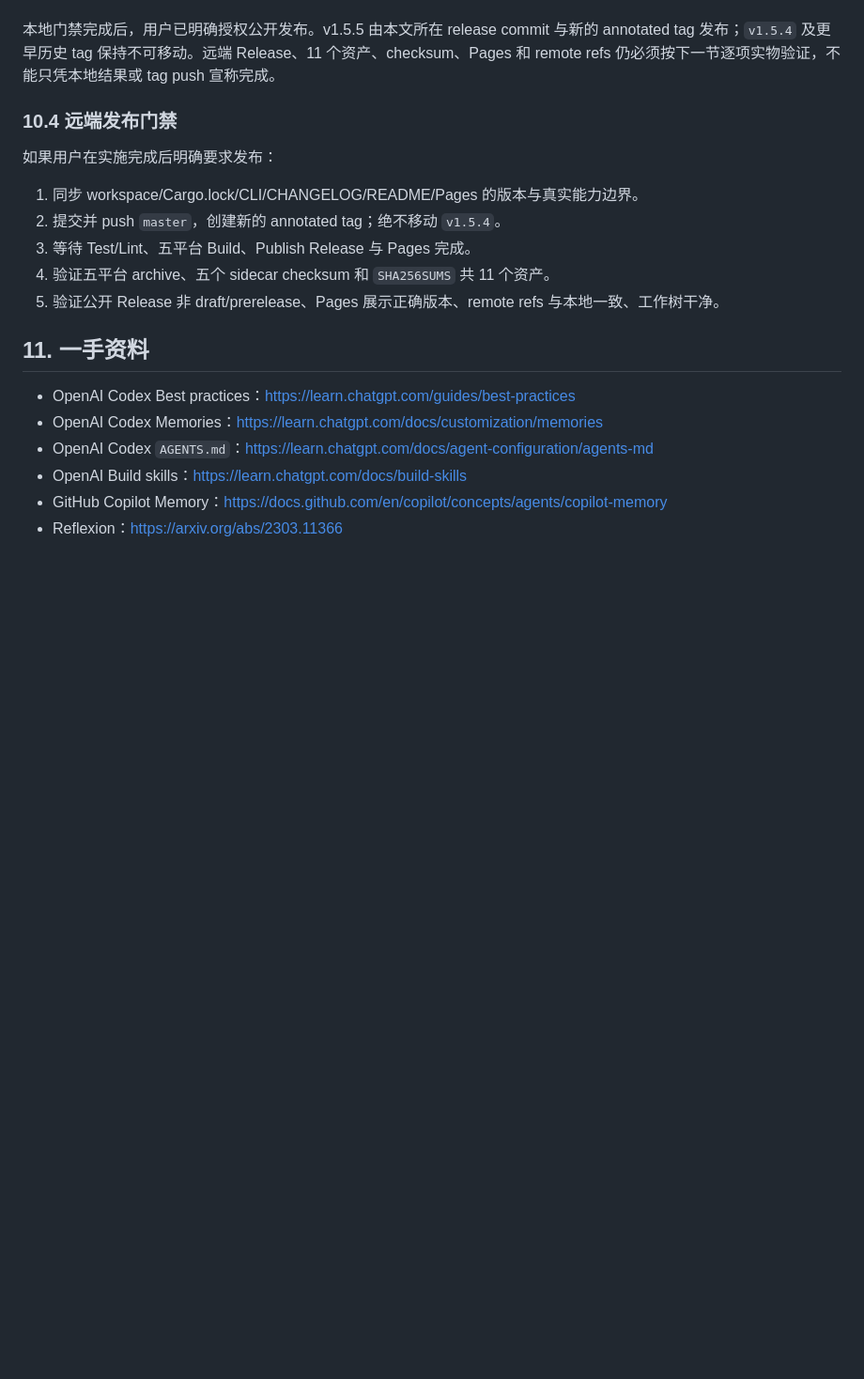
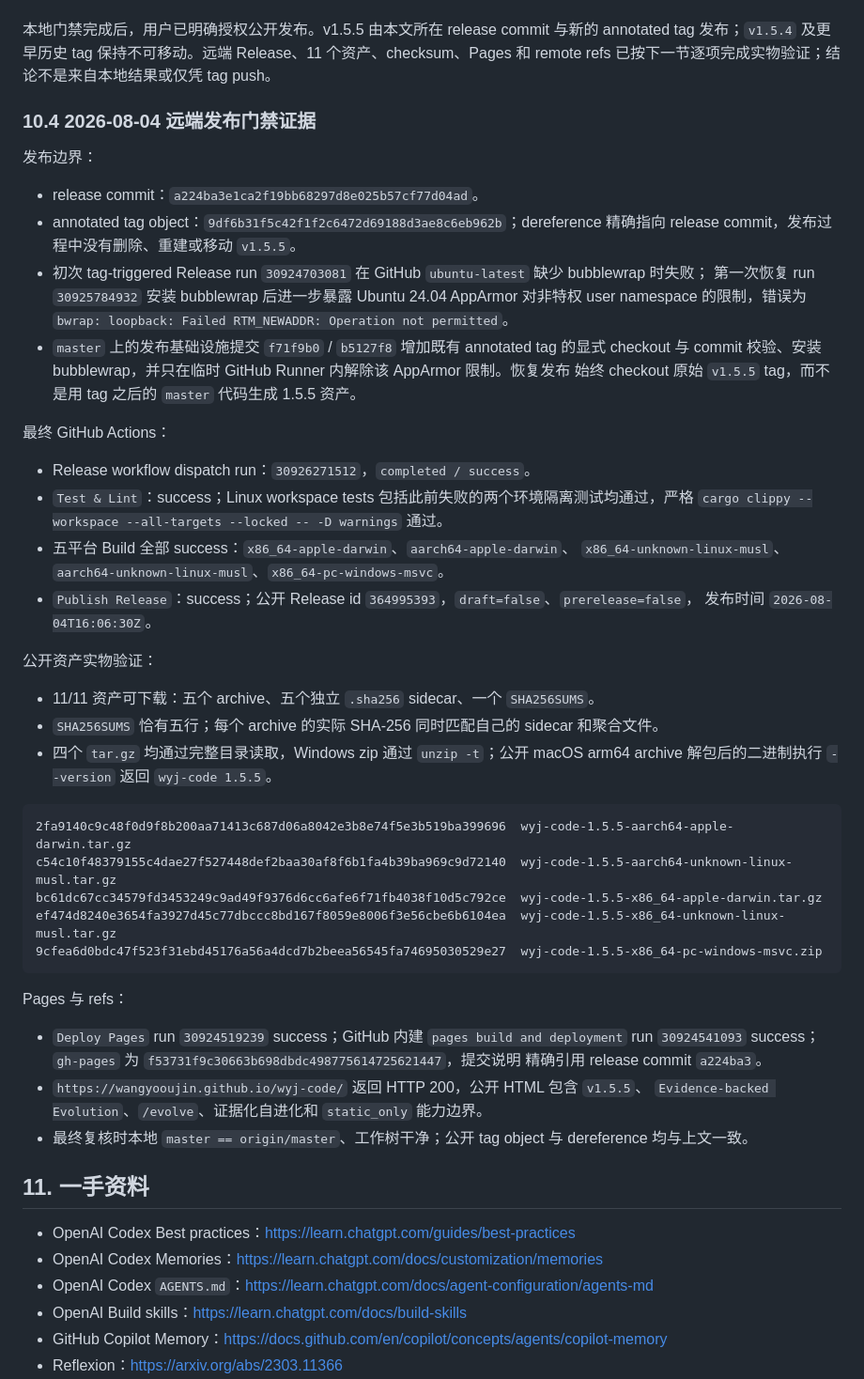
Before and after one commit to wangyooujin/wyj-code, a Markdown page: doc/plan/v1.5.5-plan.md, the part around the change. Shown at 94% size. Drawn GitHub-style; blank space fills up the shorter version.

Commit message:
docs: 记录 v1.5.5 公开发布证据
补充 Linux Release CI 根因、不可移动 tag 恢复路径、最终 Actions、11 个资产 checksum 与 Pages 实物验证。

将 tag 之后的发布基础设施改进归入 Unreleased。

````diff
--- a/doc/plan/v1.5.5-plan.md
+++ b/doc/plan/v1.5.5-plan.md
@@ -575,17 +575,55 @@ debug 与已安装二进制 smoke：
 
 本地门禁完成后，用户已明确授权公开发布。v1.5.5 由本文所在 release commit 与新的 annotated
 tag 发布；`v1.5.4` 及更早历史 tag 保持不可移动。远端 Release、11 个资产、checksum、Pages 和
-remote refs 仍必须按下一节逐项实物验证，不能只凭本地结果或 tag push 宣称完成。
+remote refs 已按下一节逐项完成实物验证；结论不是来自本地结果或仅凭 tag push。
 
-### 10.4 远端发布门禁
+### 10.4 2026-08-04 远端发布门禁证据
 
-如果用户在实施完成后明确要求发布：
+发布边界：
 
-1. 同步 workspace/Cargo.lock/CLI/CHANGELOG/README/Pages 的版本与真实能力边界。
-2. 提交并 push `master`，创建新的 annotated tag；绝不移动 `v1.5.4`。
-3. 等待 Test/Lint、五平台 Build、Publish Release 与 Pages 完成。
-4. 验证五平台 archive、五个 sidecar checksum 和 `SHA256SUMS` 共 11 个资产。
-5. 验证公开 Release 非 draft/prerelease、Pages 展示正确版本、remote refs 与本地一致、工作树干净。
+- release commit：`a224ba3e1ca2f19bb68297d8e025b57cf77d04ad`。
+- annotated tag object：`9df6b31f5c42f1f2c6472d69188d3ae8c6eb962b`；dereference 精确指向
+  release commit，发布过程中没有删除、重建或移动 `v1.5.5`。
+- 初次 tag-triggered Release run `30924703081` 在 GitHub `ubuntu-latest` 缺少 bubblewrap 时失败；
+  第一次恢复 run `30925784932` 安装 bubblewrap 后进一步暴露 Ubuntu 24.04 AppArmor 对非特权
+  user namespace 的限制，错误为 `bwrap: loopback: Failed RTM_NEWADDR: Operation not permitted`。
+- `master` 上的发布基础设施提交 `f71f9b0` / `b5127f8` 增加既有 annotated tag 的显式 checkout
+  与 commit 校验、安装 bubblewrap，并只在临时 GitHub Runner 内解除该 AppArmor 限制。恢复发布
+  始终 checkout 原始 `v1.5.5` tag，而不是用 tag 之后的 `master` 代码生成 1.5.5 资产。
+
+最终 GitHub Actions：
+
+- Release workflow dispatch run：`30926271512`，`completed / success`。
+- `Test & Lint`：success；Linux workspace tests 包括此前失败的两个环境隔离测试均通过，严格
+  `cargo clippy --workspace --all-targets --locked -- -D warnings` 通过。
+- 五平台 Build 全部 success：`x86_64-apple-darwin`、`aarch64-apple-darwin`、
+  `x86_64-unknown-linux-musl`、`aarch64-unknown-linux-musl`、`x86_64-pc-windows-msvc`。
+- `Publish Release`：success；公开 Release id `364995393`，`draft=false`、`prerelease=false`，
+  发布时间 `2026-08-04T16:06:30Z`。
+
+公开资产实物验证：
+
+- 11/11 资产可下载：五个 archive、五个独立 `.sha256` sidecar、一个 `SHA256SUMS`。
+- `SHA256SUMS` 恰有五行；每个 archive 的实际 SHA-256 同时匹配自己的 sidecar 和聚合文件。
+- 四个 `tar.gz` 均通过完整目录读取，Windows zip 通过 `unzip -t`；公开 macOS arm64 archive
+  解包后的二进制执行 `--version` 返回 `wyj-code 1.5.5`。
+
+```text
+2fa9140c9c48f0d9f8b200aa71413c687d06a8042e3b8e74f5e3b519ba399696  wyj-code-1.5.5-aarch64-apple-darwin.tar.gz
+c54c10f48379155c4dae27f527448def2baa30af8f6b1fa4b39ba969c9d72140  wyj-code-1.5.5-aarch64-unknown-linux-musl.tar.gz
+bc61dc67cc34579fd3453249c9ad49f9376d6cc6afe6f71fb4038f10d5c792ce  wyj-code-1.5.5-x86_64-apple-darwin.tar.gz
+ef474d8240e3654fa3927d45c77dbccc8bd167f8059e8006f3e56cbe6b6104ea  wyj-code-1.5.5-x86_64-unknown-linux-musl.tar.gz
+9cfea6d0bdc47f523f31ebd45176a56a4dcd7b2beea56545fa74695030529e27  wyj-code-1.5.5-x86_64-pc-windows-msvc.zip
+```
+
+Pages 与 refs：
+
+- `Deploy Pages` run `30924519239` success；GitHub 内建 `pages build and deployment` run
+  `30924541093` success；`gh-pages` 为 `f53731f9c30663b698dbdc498775614725621447`，提交说明
+  精确引用 release commit `a224ba3`。
+- `https://wangyooujin.github.io/wyj-code/` 返回 HTTP 200，公开 HTML 包含 `v1.5.5`、
+  `Evidence-backed Evolution`、`/evolve`、证据化自进化和 `static_only` 能力边界。
+- 最终复核时本地 `master == origin/master`、工作树干净；公开 tag object 与 dereference 均与上文一致。
 
 ## 11. 一手资料
 
````
Also changed, not shown: CHANGELOG.md (+3 -0 lines).
